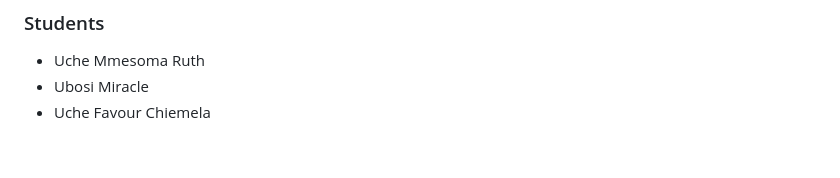
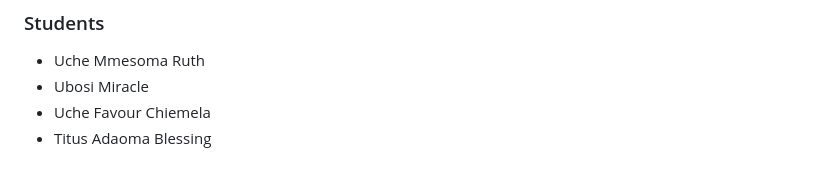
Before and after one commit to Emma0032/digital_notebook, a Markdown page: README.md, the part around the change. GitHub-like rendering.

```diff
--- a/README.md
+++ b/README.md
@@ -91,3 +91,4 @@ The `script.js` file contains the complete application logic and is organized ar
 - Uche Mmesoma Ruth
 - Ubosi Miracle
 - Uche Favour Chiemela
+- Titus Adaoma Blessing
```
